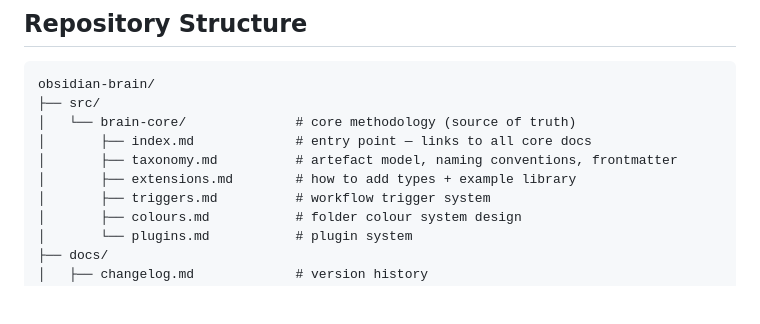
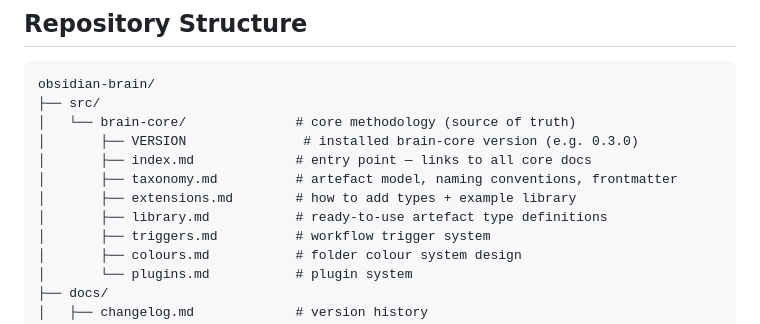
Before and after one commit to Rob-Morris/obsidian-brain, a Markdown page: README.md, the part around the change. GitHub-like rendering; blank space fills up the shorter version.

Commit message:
Update README directory tree with VERSION and library.md

```diff
--- a/README.md
+++ b/README.md
@@ -18,9 +18,11 @@ To upgrade brain-core later, replace the contents of `.brain-core/` with the new
 obsidian-brain/
 ├── src/
 │   └── brain-core/              # core methodology (source of truth)
+│       ├── VERSION               # installed brain-core version (e.g. 0.3.0)
 │       ├── index.md             # entry point — links to all core docs
 │       ├── taxonomy.md          # artefact model, naming conventions, frontmatter
 │       ├── extensions.md        # how to add types + example library
+│       ├── library.md           # ready-to-use artefact type definitions
 │       ├── triggers.md          # workflow trigger system
 │       ├── colours.md           # folder colour system design
 │       └── plugins.md           # plugin system
```
